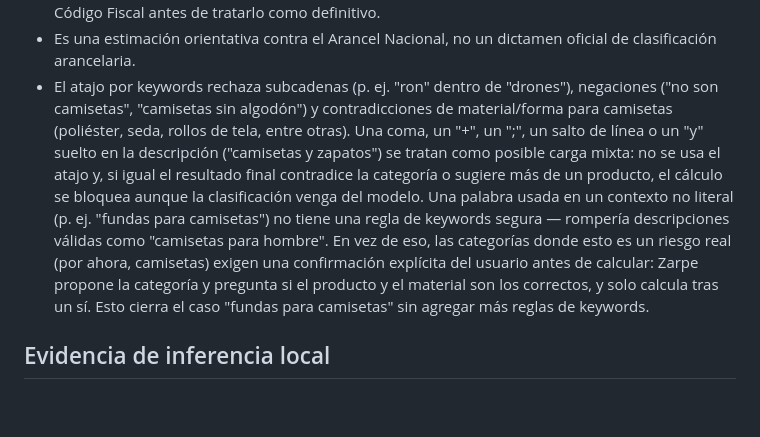
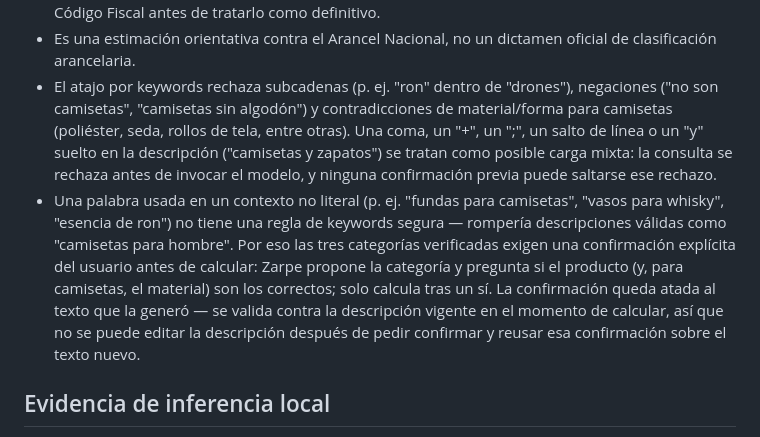
Before and after one commit to Jast-2281/qvac-hackathon-panama, a Markdown page: README.md, the part around the change. GitHub-like rendering; blank space fills up the shorter version.

Commit message:
docs: README refleja confirmacion en las 3 categorias y su vinculo con el texto
Co-Authored-By: Claude Sonnet 5 <noreply@anthropic.com>

```diff
--- a/README.md
+++ b/README.md
@@ -104,16 +104,19 @@ LLAMA se comportó de forma más conservadora.
   negaciones ("no son camisetas", "camisetas sin algodón") y contradicciones de
   material/forma para camisetas (poliéster, seda, rollos de tela, entre otras).
   Una coma, un "+", un ";", un salto de línea o un "y" suelto en la descripción
-  ("camisetas y zapatos") se tratan como posible carga mixta: no se usa el atajo
-  y, si igual el resultado final contradice la categoría o sugiere más de un
-  producto, el cálculo se bloquea aunque la clasificación venga del modelo.
-  Una palabra usada en un contexto no literal (p. ej. "fundas para camisetas")
-  no tiene una regla de keywords segura — rompería descripciones válidas como
-  "camisetas para hombre". En vez de eso, las categorías donde esto es un
-  riesgo real (por ahora, camisetas) exigen una confirmación explícita del
-  usuario antes de calcular: Zarpe propone la categoría y pregunta si el
-  producto y el material son los correctos, y solo calcula tras un sí. Esto
-  cierra el caso "fundas para camisetas" sin agregar más reglas de keywords.
+  ("camisetas y zapatos") se tratan como posible carga mixta: la consulta se
+  rechaza antes de invocar el modelo, y ninguna confirmación previa puede
+  saltarse ese rechazo.
+- Una palabra usada en un contexto no literal (p. ej. "fundas para camisetas",
+  "vasos para whisky", "esencia de ron") no tiene una regla de keywords segura
+  — rompería descripciones válidas como "camisetas para hombre". Por eso las
+  tres categorías verificadas exigen una confirmación explícita del usuario
+  antes de calcular: Zarpe propone la categoría y pregunta si el producto (y,
+  para camisetas, el material) son los correctos; solo calcula tras un sí.
+  La confirmación queda atada al texto que la generó — se valida contra la
+  descripción vigente en el momento de calcular, así que no se puede editar
+  la descripción después de pedir confirmar y reusar esa confirmación sobre
+  el texto nuevo.
 
 ## Evidencia de inferencia local
 
```
